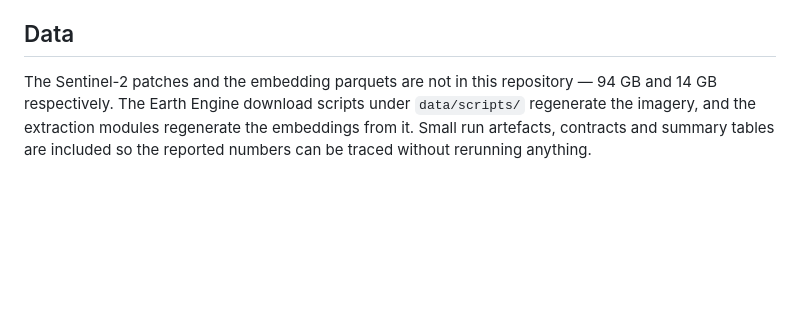
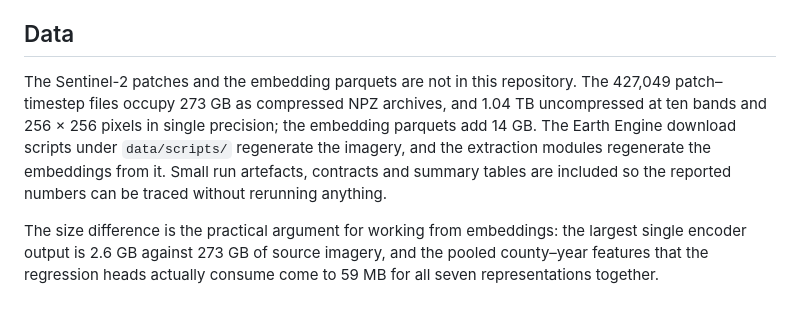
Before and after one commit to adken/geofm-crop-yield-benchmark, a Markdown page: README.md, the part around the change. GitHub-like rendering; blank space fills up the shorter version.

```diff
--- a/README.md
+++ b/README.md
@@ -170,8 +170,15 @@ and patch identity.
 
 ## Data
 
-The Sentinel-2 patches and the embedding parquets are not in this repository —
-94 GB and 14 GB respectively. The Earth Engine download scripts under
+The Sentinel-2 patches and the embedding parquets are not in this repository.
+The 427,049 patch–timestep files occupy 273 GB as compressed NPZ archives, and
+1.04 TB uncompressed at ten bands and 256 × 256 pixels in single precision; the
+embedding parquets add 14 GB. The Earth Engine download scripts under
 `data/scripts/` regenerate the imagery, and the extraction modules regenerate
 the embeddings from it. Small run artefacts, contracts and summary tables are
 included so the reported numbers can be traced without rerunning anything.
+
+The size difference is the practical argument for working from embeddings: the
+largest single encoder output is 2.6 GB against 273 GB of source imagery, and
+the pooled county–year features that the regression heads actually consume come
+to 59 MB for all seven representations together.
```
